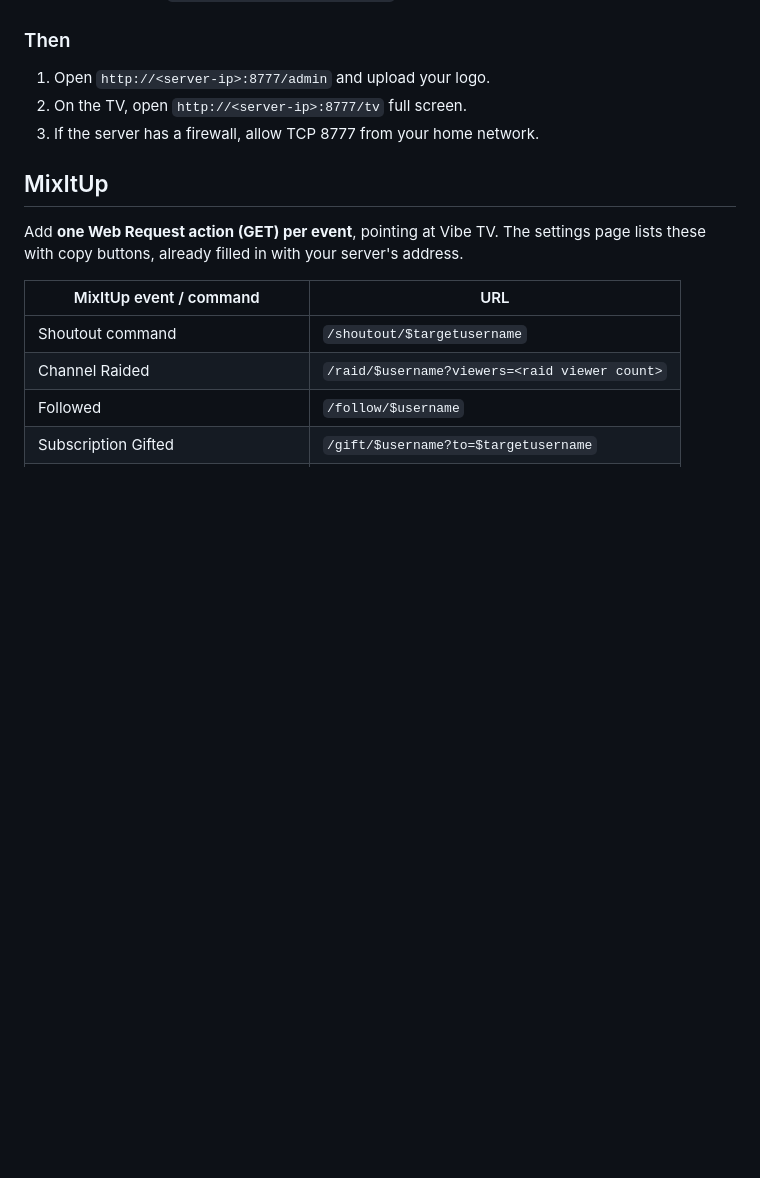
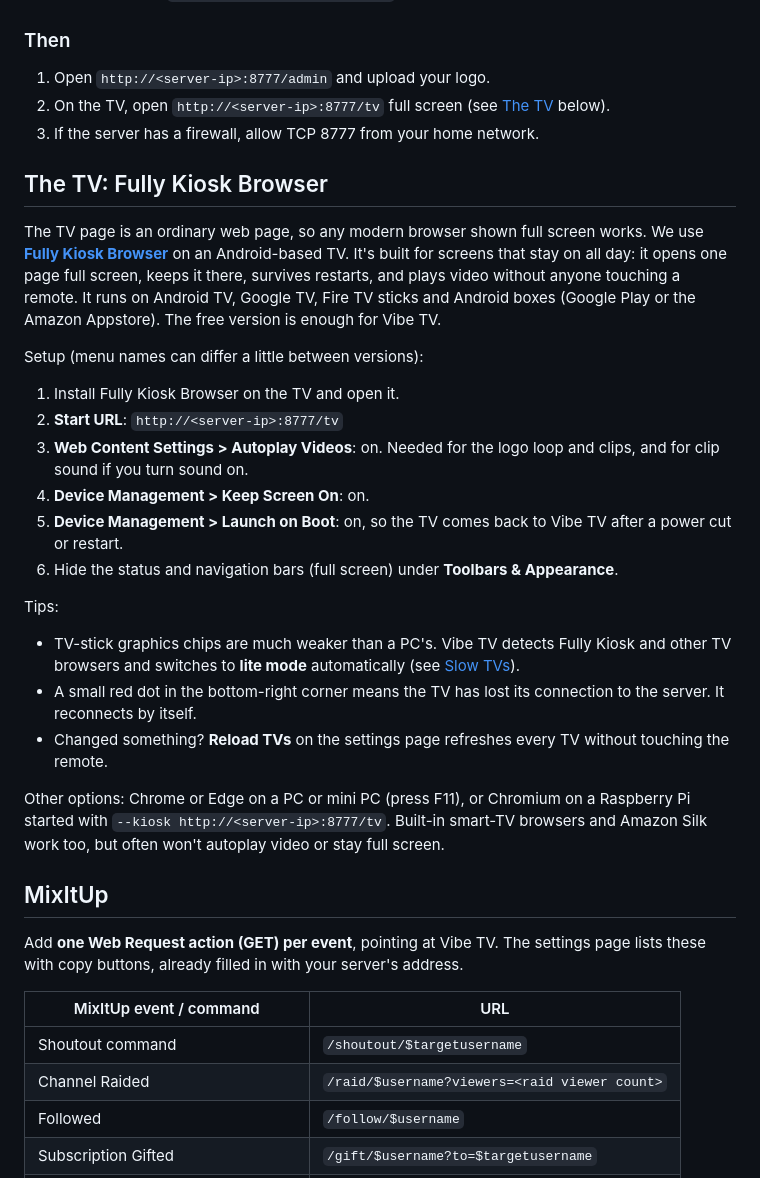
Before and after one commit to TTV-VibesByVince/Vibes-TV, a Markdown page: README.md, the part around one of its changes. Drawn GitHub-style; blank space fills up the shorter version.

```diff
--- a/README.md
+++ b/README.md
@@ -71,8 +90,46 @@ Raspberry Pi 4/5) on the same network as the TV and the PC running MixItUp.
 ### Then
 
 1. Open `http://<server-ip>:8777/admin` and upload your logo.
-2. On the TV, open `http://<server-ip>:8777/tv` full screen.
+2. On the TV, open `http://<server-ip>:8777/tv` full screen (see
+   [The TV](#the-tv-fully-kiosk-browser) below).
 3. If the server has a firewall, allow TCP 8777 from your home network.
+
+## The TV: Fully Kiosk Browser
+
+The TV page is an ordinary web page, so any modern browser shown full
+screen works. We use **[Fully Kiosk Browser](https://www.fully-kiosk.com)**
+on an Android-based TV. It's built for screens that stay on all day: it
+opens one page full screen, keeps it there, survives restarts, and plays
+video without anyone touching a remote. It runs on Android TV, Google TV,
+Fire TV sticks and Android boxes (Google Play or the Amazon Appstore). The
+free version is enough for Vibe TV.
+
+Setup (menu names can differ a little between versions):
+
+1. Install Fully Kiosk Browser on the TV and open it.
+2. **Start URL**: `http://<server-ip>:8777/tv`
+3. **Web Content Settings > Autoplay Videos**: on. Needed for the logo
+   loop and clips, and for clip sound if you turn sound on.
+4. **Device Management > Keep Screen On**: on.
+5. **Device Management > Launch on Boot**: on, so the TV comes back to
+   Vibe TV after a power cut or restart.
+6. Hide the status and navigation bars (full screen) under
+   **Toolbars & Appearance**.
+
+Tips:
+
+- TV-stick graphics chips are much weaker than a PC's. Vibe TV detects
+  Fully Kiosk and other TV browsers and switches to **lite mode**
+  automatically (see [Slow TVs](#slow-tvs)).
+- A small red dot in the bottom-right corner means the TV has lost its
+  connection to the server. It reconnects by itself.
+- Changed something? **Reload TVs** on the settings page refreshes every TV
+  without touching the remote.
+
+Other options: Chrome or Edge on a PC or mini PC (press F11), or Chromium on
+a Raspberry Pi started with `--kiosk http://<server-ip>:8777/tv`. Built-in
+smart-TV browsers and Amazon Silk work too, but often won't autoplay video
+or stay full screen.
 
 ## MixItUp
 
```
Also changed, not shown: other parts of README.md (+27 -5 lines), docs/screenshots/follow.jpg (added), docs/screenshots/gifted-subs.jpg (added), docs/screenshots/raid.jpg (added), docs/screenshots/settings-full.jpg (added), docs/screenshots/settings.jpg (added), docs/screenshots/shoutout.jpg (added), 3 other files.
